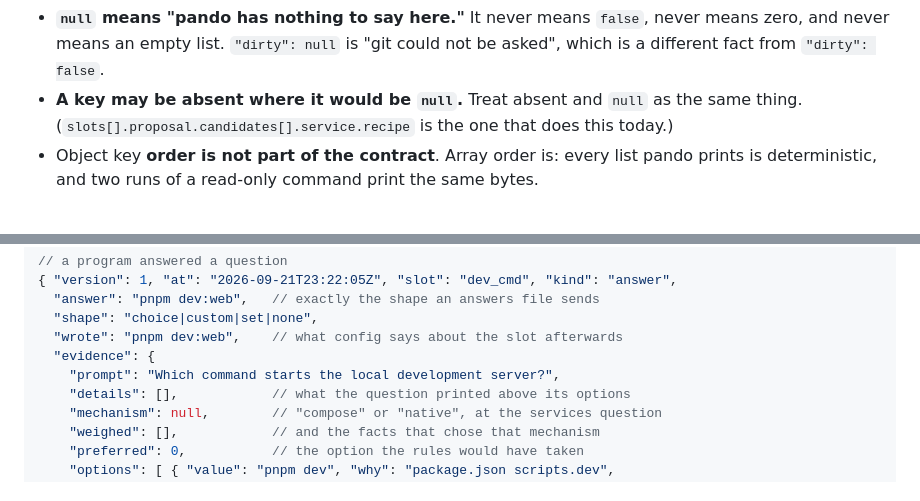
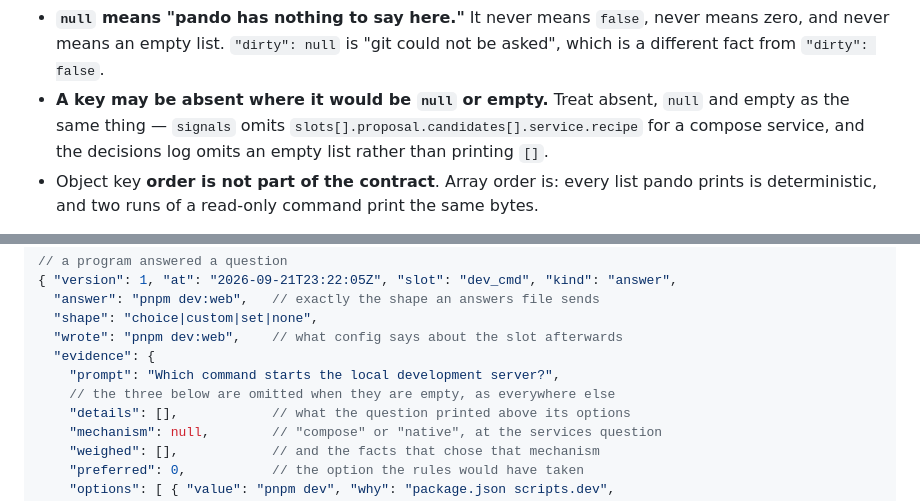
Before and after one commit to casab/pando, a Markdown page: agent/json.md, 2 parts joined by grey strips. Drawn GitHub-style.

```diff
--- a/agent/json.md
+++ b/agent/json.md
@@ -39,9 +39,10 @@ Within a version:
 - **`null` means "pando has nothing to say here."** It never means `false`,
   never means zero, and never means an empty list. `"dirty": null` is "git
   could not be asked", which is a different fact from `"dirty": false`.
-- **A key may be absent where it would be `null`.** Treat absent and `null`
-  as the same thing. (`slots[].proposal.candidates[].service.recipe` is the
-  one that does this today.)
+- **A key may be absent where it would be `null` or empty.** Treat absent,
+  `null` and empty as the same thing — `signals` omits
+  `slots[].proposal.candidates[].service.recipe` for a compose service,
+  and the decisions log omits an empty list rather than printing `[]`.
 - Object key **order is not part of the contract**. Array order is: every
   list pando prints is deterministic, and two runs of a read-only command
   print the same bytes.
@@ -336,6 +337,7 @@ including the ones with no agent.
   "wrote": "pnpm dev:web",    // what config says about the slot afterwards
   "evidence": {
     "prompt": "Which command starts the local development server?",
+    // the three below are omitted when they are empty, as everywhere else
     "details": [],            // what the question printed above its options
     "mechanism": null,        // "compose" or "native", at the services question
     "weighed": [],            // and the facts that chose that mechanism
```
Also changed, not shown: agent/brief.md (+13 -6 lines).
